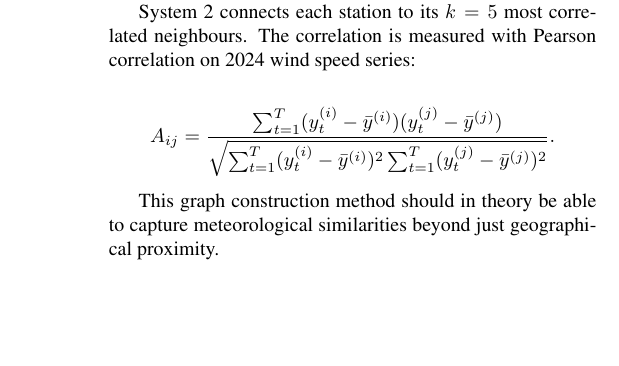
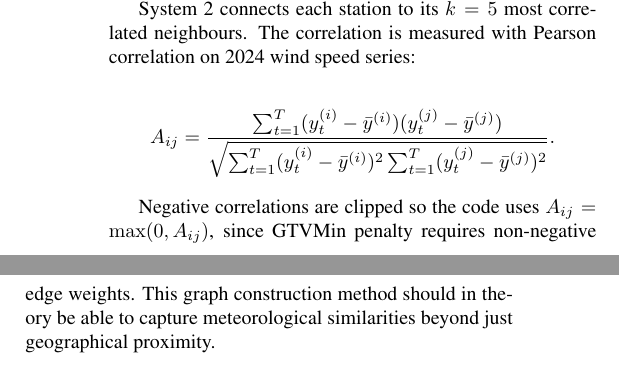
Before and after one commit to AJBogo9/federated-wind-forecasting, a LaTeX paper (report/FLReport.tex): part of one column of page 2 of 5 before the commit and two parts of the columns of page 2 of 5 after it, the two joined at a grey line, cut so that both start at the same text, the shorter picture padded with empty space. Compiled offline with pdfLaTeX.

Commit message:
added negative correlation explanation

```diff
--- a/report/FLReport.tex
+++ b/report/FLReport.tex
@@ -154,8 +154,10 @@ $$
 	A_{ij} = \frac{\sum_{t=1}^{T} (y_t^{(i)} - \bar{y}^{(i)})(y_t^{(j)} - \bar{y}^{(j)})}{\sqrt{\sum_{t=1}^{T}(y_t^{(i)} - \bar{y}^{(i)})^2 \sum_{t=1}^{T}(y_t^{(j)} - \bar{y}^{(j)})^2}}.
 $$
 
-This graph construction method should in theory be able to capture meteorological
-similarities beyond just geographical proximity.
+Negative correlations are clipped so the code uses $A_{ij} = \max(0, A_{ij})$, since
+GTVMin penalty requires non-negative edge weights. This graph construction method
+should in theory be able to capture meteorological similarities beyond just geographical
+proximity.
 
 \begin{figure}[t]
 	\centering
```
